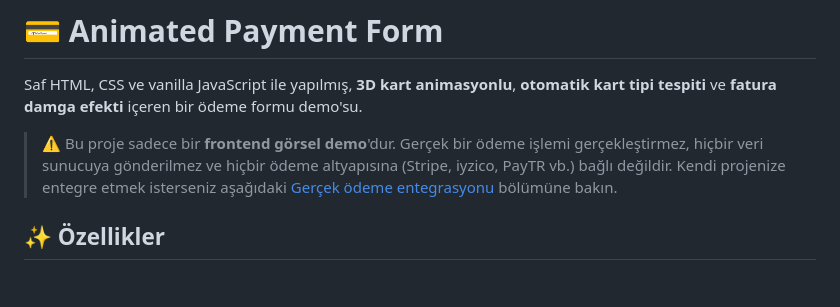
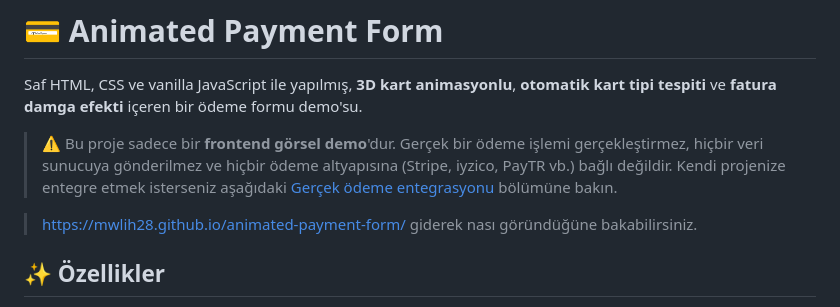
Before and after one commit to mwlih28/animated-payment-form, a Markdown page: README.md, the part around the change. Rendered like a GitHub page; blank space fills up the shorter version.

```diff
--- a/README.md
+++ b/README.md
@@ -3,6 +3,8 @@
 Saf HTML, CSS ve vanilla JavaScript ile yapılmış, **3D kart animasyonlu**, **otomatik kart tipi tespiti** ve **fatura damga efekti** içeren bir ödeme formu demo'su.
 
 > ⚠️ Bu proje sadece bir **frontend görsel demo**'dur. Gerçek bir ödeme işlemi gerçekleştirmez, hiçbir veri sunucuya gönderilmez ve hiçbir ödeme altyapısına (Stripe, iyzico, PayTR vb.) bağlı değildir. Kendi projenize entegre etmek isterseniz aşağıdaki [Gerçek ödeme entegrasyonu](#gerçek-ödeme-entegrasyonu) bölümüne bakın.
+
+> https://mwlih28.github.io/animated-payment-form/ giderek nası göründüğüne bakabilirsiniz.
 
 ## ✨ Özellikler
 
```
